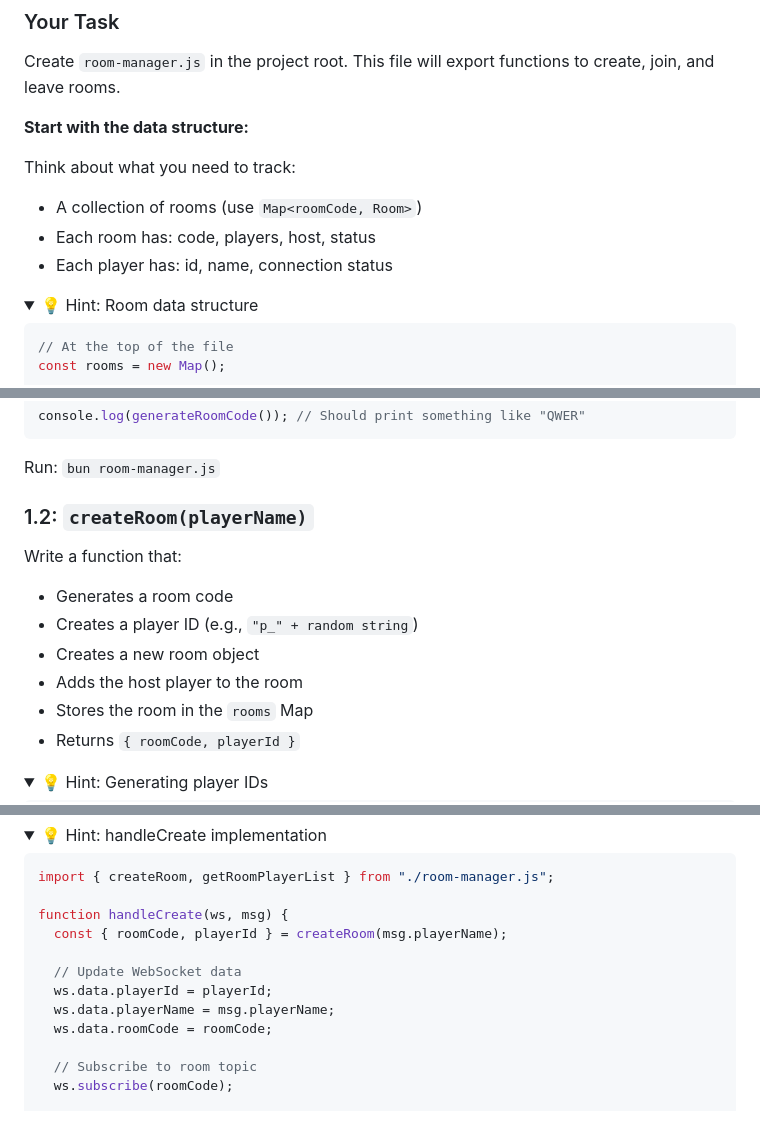
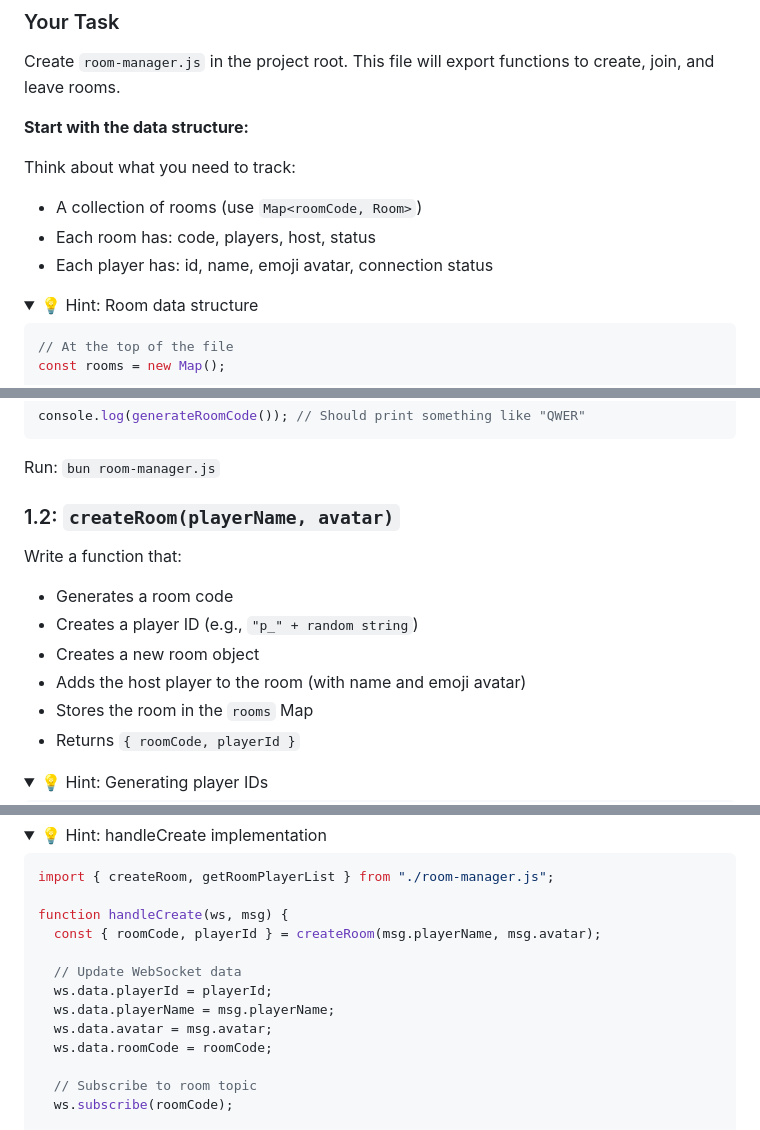
Before and after one commit to sri-c9/crazy-8, a Markdown page: PHASE1-GUIDE.md, 3 parts joined by grey strips. Drawn GitHub-style; folded sections open.

````diff
--- a/PHASE1-GUIDE.md
+++ b/PHASE1-GUIDE.md
@@ -34,7 +34,7 @@ Create `room-manager.js` in the project root. This file will export functions to
 Think about what you need to track:
 - A collection of rooms (use `Map<roomCode, Room>`)
 - Each room has: code, players, host, status
-- Each player has: id, name, connection status
+- Each player has: id, name, emoji avatar, connection status
 
 <details>
 <summary>💡 Hint: Room data structure</summary>
@@ -96,13 +96,13 @@ console.log(generateRoomCode()); // Should print something like "QWER"
 ```
 Run: `bun room-manager.js`
 
-### 1.2: `createRoom(playerName)`
+### 1.2: `createRoom(playerName, avatar)`
 
 Write a function that:
 - Generates a room code
 - Creates a player ID (e.g., `"p_" + random string`)
 - Creates a new room object
-- Adds the host player to the room
+- Adds the host player to the room (with name and emoji avatar)
 - Stores the room in the `rooms` Map
 - Returns `{ roomCode, playerId }`
 
@@ -444,11 +447,12 @@ Write a function that:
 import { createRoom, getRoomPlayerList } from "./room-manager.js";
 
 function handleCreate(ws, msg) {
-  const { roomCode, playerId } = createRoom(msg.playerName);
+  const { roomCode, playerId } = createRoom(msg.playerName, msg.avatar);
 
   // Update WebSocket data
   ws.data.playerId = playerId;
   ws.data.playerName = msg.playerName;
+  ws.data.avatar = msg.avatar;
   ws.data.roomCode = roomCode;
 
   // Subscribe to room topic
````
Also changed, not shown: other parts of PHASE1-GUIDE.md (+81 -17 lines), PHASE1-PLAN.md (+15 -10 lines), PLAN.md (+3 -2 lines).
